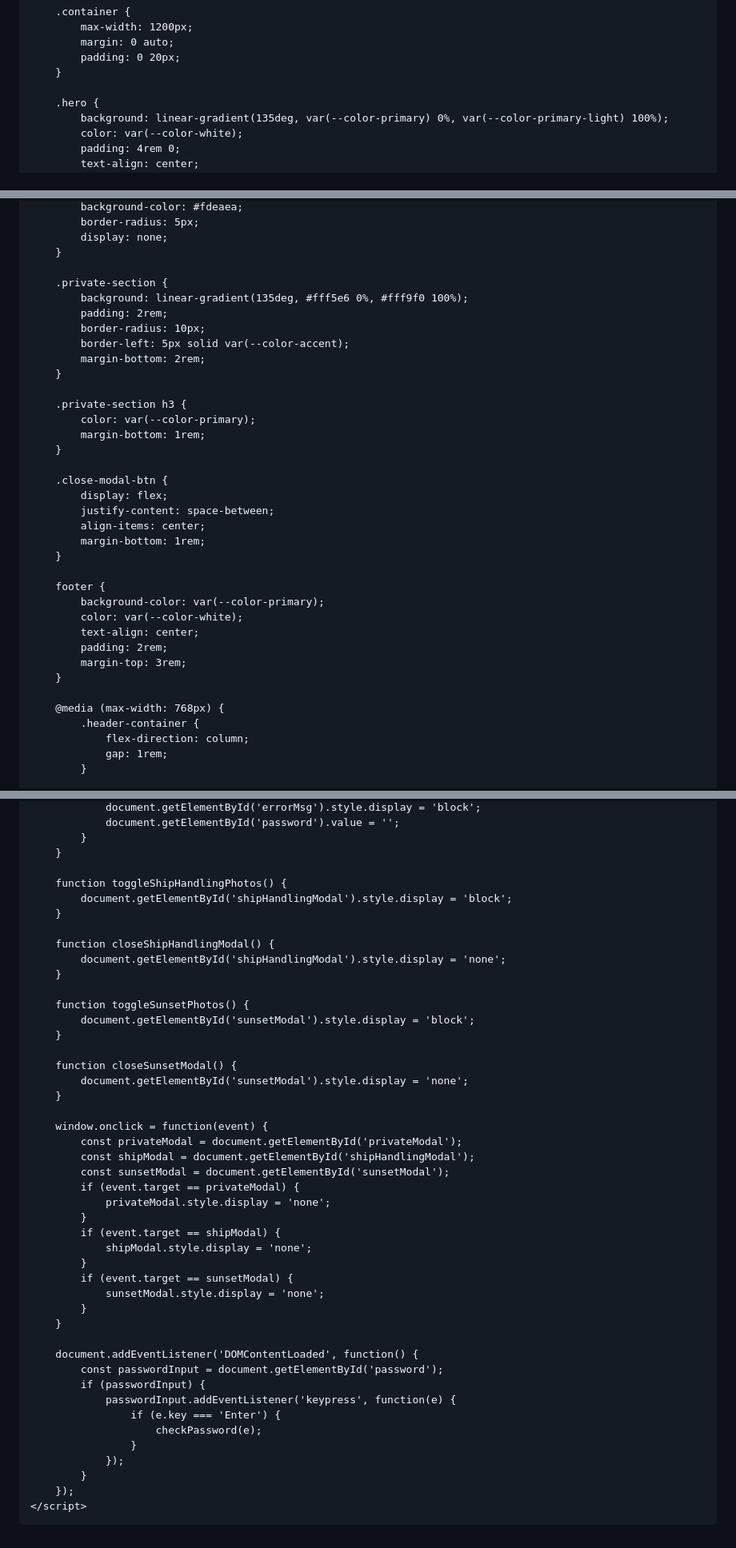
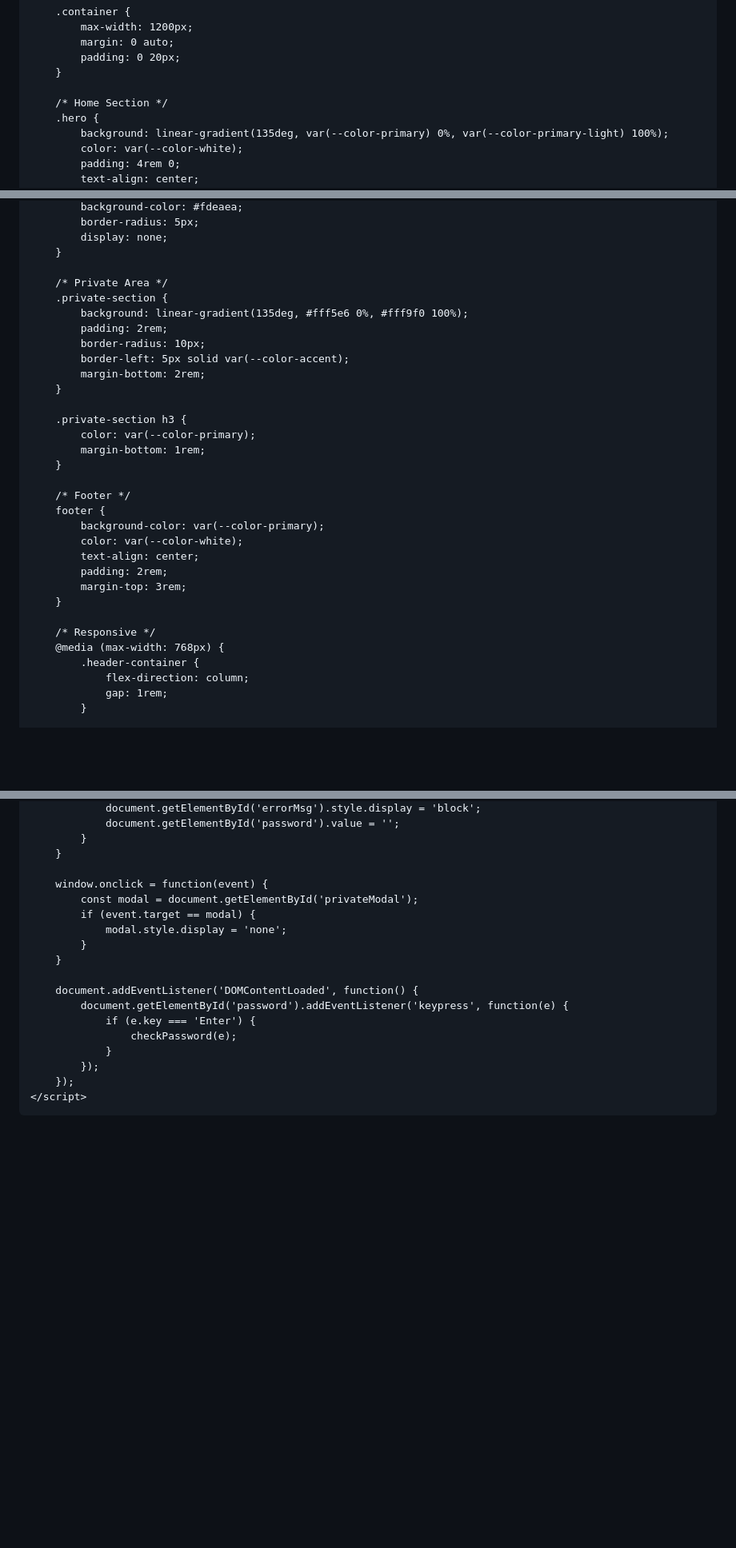
Before and after one commit to At-The-HELM/lifeofaseafarer, a Markdown page: README.md, 3 parts joined by grey strips. Shown at 80% size. Drawn GitHub-style; blank space fills up the shorter version.

```diff
--- a/README.md
+++ b/README.md
@@ -96,6 +96,7 @@ Description: Leadership, life, and the sea — the journey of a Captain guiding
             padding: 0 20px;
         }
 
+        /* Home Section */
         .hero {
             background: linear-gradient(135deg, var(--color-primary) 0%, var(--color-primary-light) 100%);
             color: var(--color-white);
@@ -405,6 +410,7 @@ Description: Leadership, life, and the sea — the journey of a Captain guiding
             display: none;
         }
 
+        /* Private Area */
         .private-section {
             background: linear-gradient(135deg, #fff5e6 0%, #fff9f0 100%);
             padding: 2rem;
@@ -418,13 +424,7 @@ Description: Leadership, life, and the sea — the journey of a Captain guiding
             margin-bottom: 1rem;
         }
 
-        .close-modal-btn {
-            display: flex;
-            justify-content: space-between;
-            align-items: center;
-            margin-bottom: 1rem;
-        }
-
+        /* Footer */
         footer {
             background-color: var(--color-primary);
             color: var(--color-white);
@@ -433,6 +433,7 @@ Description: Leadership, life, and the sea — the journey of a Captain guiding
             margin-top: 3rem;
         }
 
+        /* Responsive */
         @media (max-width: 768px) {
             .header-container {
                 flex-direction: column;
@@ -735,46 +712,19 @@ Description: Leadership, life, and the sea — the journey of a Captain guiding
             }
         }
 
-        function toggleShipHandlingPhotos() {
-            document.getElementById('shipHandlingModal').style.display = 'block';
-        }
-
-        function closeShipHandlingModal() {
-            document.getElementById('shipHandlingModal').style.display = 'none';
-        }
-
-        function toggleSunsetPhotos() {
-            document.getElementById('sunsetModal').style.display = 'block';
-        }
-
-        function closeSunsetModal() {
-            document.getElementById('sunsetModal').style.display = 'none';
-        }
-
         window.onclick = function(event) {
-            const privateModal = document.getElementById('privateModal');
-            const shipModal = document.getElementById('shipHandlingModal');
-            const sunsetModal = document.getElementById('sunsetModal');
-            if (event.target == privateModal) {
-                privateModal.style.display = 'none';
-            }
-            if (event.target == shipModal) {
-                shipModal.style.display = 'none';
-            }
-            if (event.target == sunsetModal) {
-                sunsetModal.style.display = 'none';
+            const modal = document.getElementById('privateModal');
+            if (event.target == modal) {
+                modal.style.display = 'none';
             }
         }
 
         document.addEventListener('DOMContentLoaded', function() {
-            const passwordInput = document.getElementById('password');
-            if (passwordInput) {
-                passwordInput.addEventListener('keypress', function(e) {
-                    if (e.key === 'Enter') {
-                        checkPassword(e);
-                    }
-                });
-            }
+            document.getElementById('password').addEventListener('keypress', function(e) {
+                if (e.key === 'Enter') {
+                    checkPassword(e);
+                }
+            });
         });
     </script>
 </body>
```
Also changed, not shown: other parts of README.md (+33 -53 lines).
